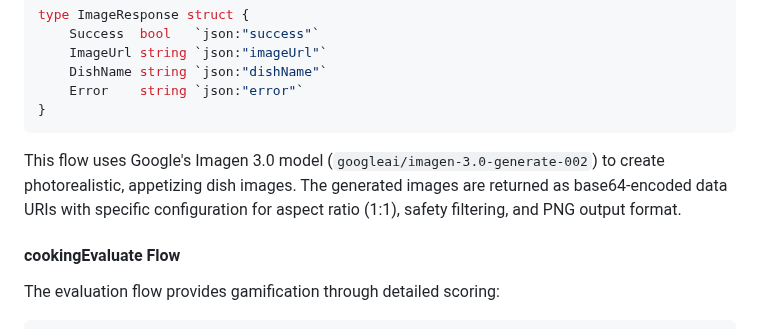
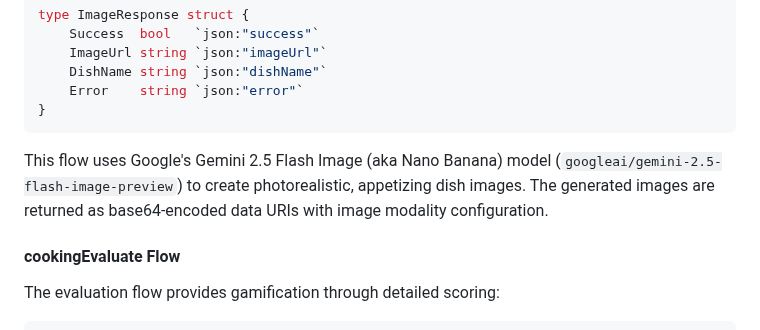
Before and after one commit to mastering-genkit/mastering-genkit-go, a Markdown page: src/chapters/15-client-integration.md, the part around one of its changes. Drawn GitHub-style.

````diff
--- a/src/chapters/15-client-integration.md
+++ b/src/chapters/15-client-integration.md
@@ -196,7 +196,7 @@ type ImageResponse struct {
 }
 ```
 
-This flow uses Google's Imagen 3.0 model (`googleai/imagen-3.0-generate-002`) to create photorealistic, appetizing dish images. The generated images are returned as base64-encoded data URIs with specific configuration for aspect ratio (1:1), safety filtering, and PNG output format.
+This flow uses Google's Gemini 2.5 Flash Image (aka Nano Banana) model (`googleai/gemini-2.5-flash-image-preview`) to create photorealistic, appetizing dish images. The generated images are returned as base64-encoded data URIs with image modality configuration.
 
 #### cookingEvaluate Flow
 
````
Also changed, not shown: other parts of src/chapters/15-client-integration.md (+3 -5 lines).
